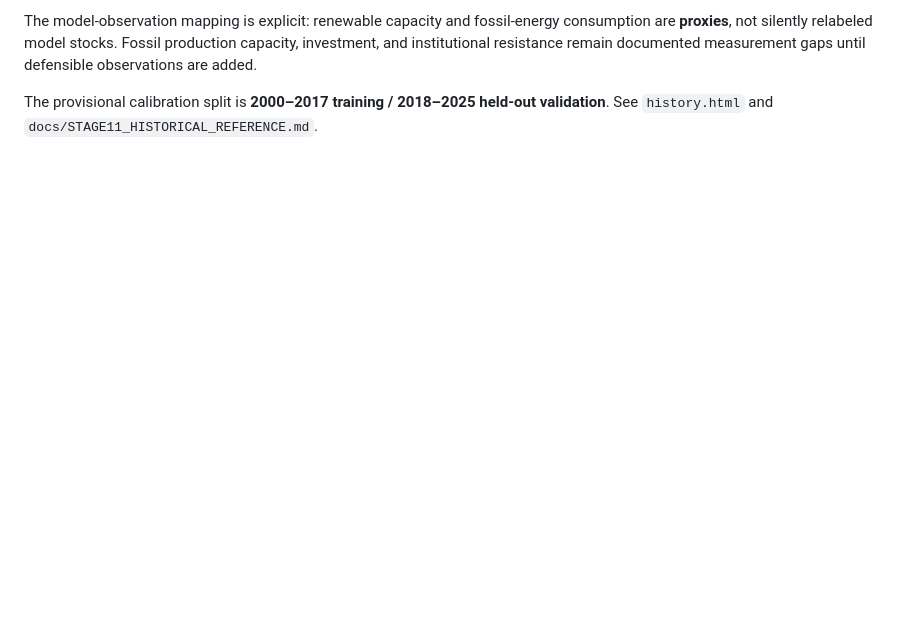
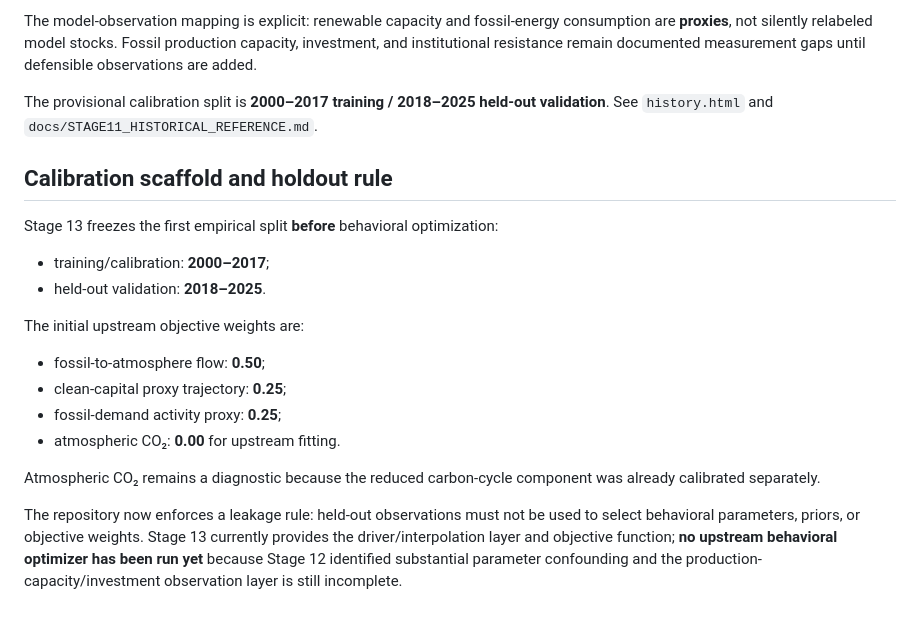
Before and after one commit to Aryakia/carbon-cycle-demo, a Markdown page: README.md, the part around the change. Rendered like a GitHub page; blank space fills up the shorter version.

Commit message:
Document calibration holdout and leakage rule

```diff
--- a/README.md
+++ b/README.md
@@ -343,3 +343,22 @@ Continuous series:
 The model-observation mapping is explicit: renewable capacity and fossil-energy consumption are **proxies**, not silently relabeled model stocks. Fossil production capacity, investment, and institutional resistance remain documented measurement gaps until defensible observations are added.
 
 The provisional calibration split is **2000–2017 training / 2018–2025 held-out validation**. See `history.html` and `docs/STAGE11_HISTORICAL_REFERENCE.md`.
+
+
+## Calibration scaffold and holdout rule
+
+Stage 13 freezes the first empirical split **before** behavioral optimization:
+
+- training/calibration: **2000–2017**;
+- held-out validation: **2018–2025**.
+
+The initial upstream objective weights are:
+
+- fossil-to-atmosphere flow: **0.50**;
+- clean-capital proxy trajectory: **0.25**;
+- fossil-demand activity proxy: **0.25**;
+- atmospheric CO₂: **0.00** for upstream fitting.
+
+Atmospheric CO₂ remains a diagnostic because the reduced carbon-cycle component was already calibrated separately.
+
+The repository now enforces a leakage rule: held-out observations must not be used to select behavioral parameters, priors, or objective weights. Stage 13 currently provides the driver/interpolation layer and objective function; **no upstream behavioral optimizer has been run yet** because Stage 12 identified substantial parameter confounding and the production-capacity/investment observation layer is still incomplete.
```
